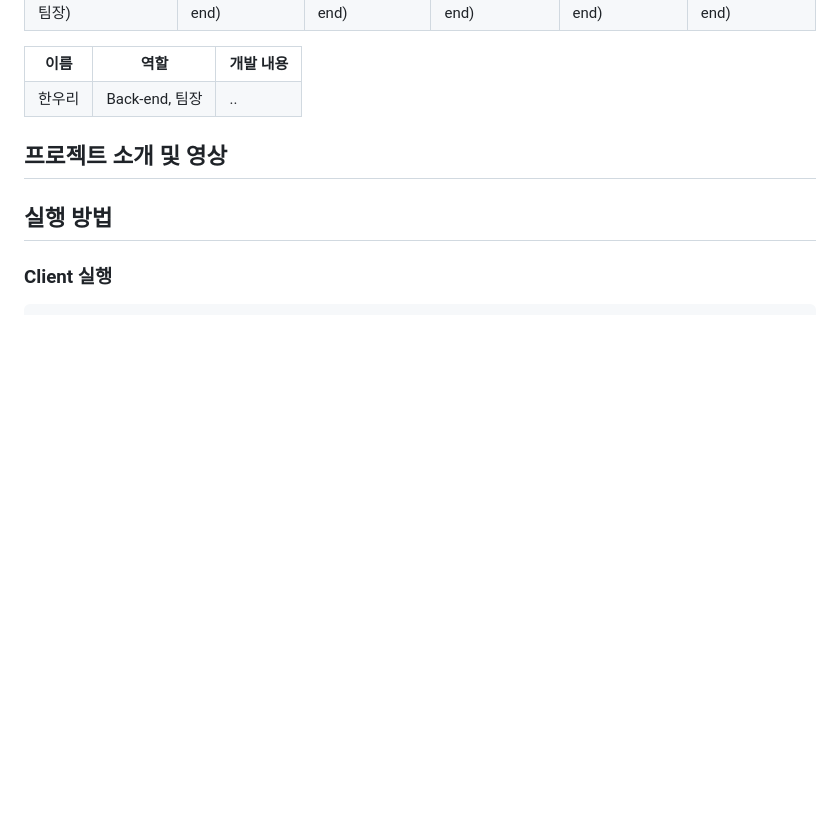
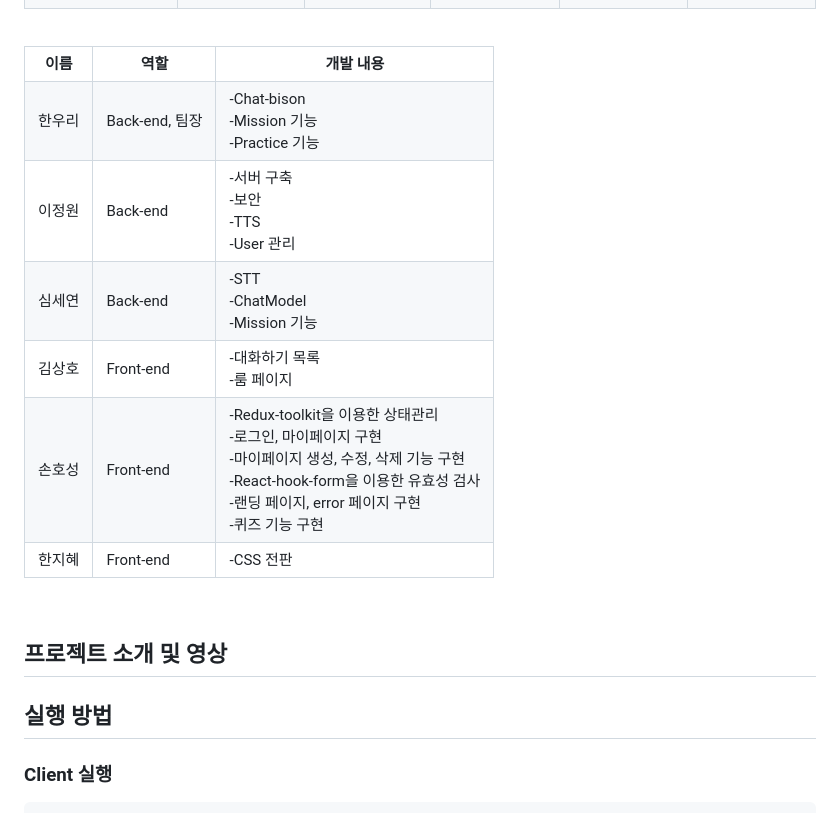
Before and after one commit to ghtjd1358/DoRun-DoRun__publice-project, a Markdown page: README.md, the part around one of its changes. Drawn GitHub-style; blank space fills up the shorter version.

```diff
--- a/README.md
+++ b/README.md
@@ -341,9 +341,59 @@ server
     <tr>
         <td>한우리</td>
         <td>Back-end, 팀장</td>
-        <td>..</td>
+        <td>
+            -Chat-bison<br>
+            -Mission 기능<br>
+            -Practice 기능<br>
+        </td>
     </tr>
-</table>
+    <tr>
+        <td>이정원</td>
+        <td>Back-end</td>
+        <td>
+            -서버 구축<br>
+            -보안<br>
+            -TTS<br>
+            -User 관리<br>
+        </td>
+    </tr>
+     <tr>
+        <td>심세연</td>
+        <td>Back-end</td>
+        <td>
+            -STT<br>
+            -ChatModel<br>
+            -Mission 기능<br>
+        </td>
+    </tr>
+    <tr>
+        <td>김상호</td>
+        <td>Front-end</td>
+        <td>
+            -대화하기 목록<br>
+            -룸 페이지<br>
+        </td>
+    </tr>
+        <tr>
+        <td>손호성</td>
+        <td>Front-end</td>
+        <td>
+            -Redux-toolkit을 이용한 상태관리<br>
+            -로그인, 마이페이지 구현<br>
+            -마이페이지 생성, 수정, 삭제 기능 구현<br>
+            -React-hook-form을 이용한 유효성 검사<br>
+            -랜딩 페이지, error 페이지 구현<br>
+            -퀴즈 기능 구현<br>
+        </td>
+    </tr>
+        <tr>
+        <td>한지혜</td>
+        <td>Front-end</td>
+        <td>
+            -CSS 전판<br>
+        </td>
+    </tr>
+</table><br>
 
 <h2>프로젝트 소개 및 영상</h2>
 
```
Also changed, not shown: other parts of README.md (+5 -5 lines).
